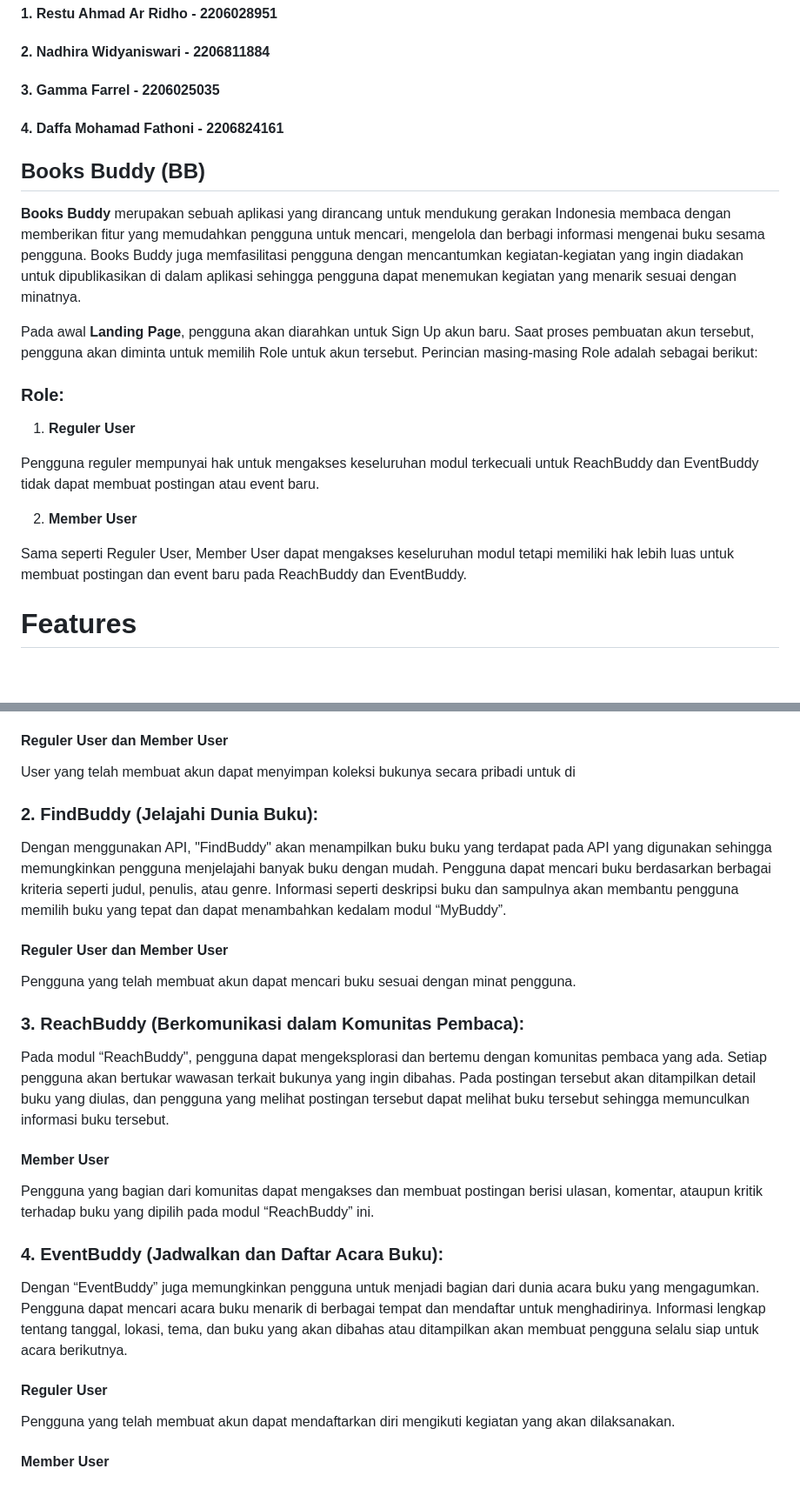
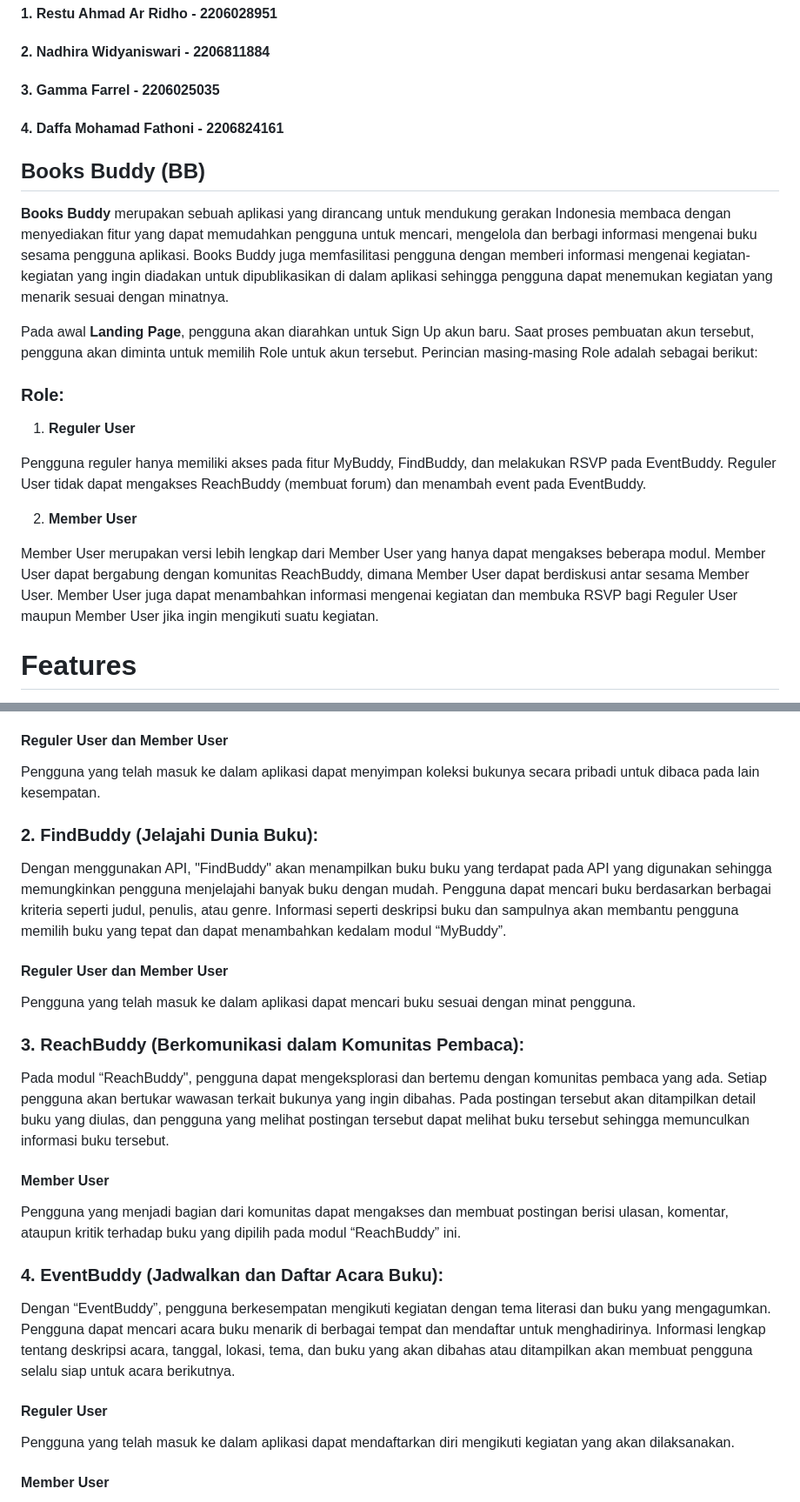
Before and after one commit to jago-bikin-web/book-buddy, a Markdown page: README.md, 2 parts joined by grey strips. Shown at 87% size. GitHub-like rendering; blank space fills up the shorter version.

Commit message:
feat: menambahkan README

```diff
--- a/README.md
+++ b/README.md
@@ -3,23 +3,23 @@
 ### Kelompok E06:
 #### 1. Restu Ahmad Ar Ridho	- 2206028951
 #### 2. Nadhira Widyaniswari 	- 2206811884
-#### 3. Gamma Farrel		- 2206025035
+#### 3. Gamma Farrel		    - 2206025035
 #### 4. Daffa Mohamad Fathoni	- 2206824161
 
 ## **Books Buddy (BB)**
 
-**Books Buddy** merupakan sebuah aplikasi yang dirancang untuk mendukung gerakan Indonesia membaca dengan memberikan fitur yang memudahkan pengguna untuk mencari, mengelola dan berbagi informasi mengenai buku sesama pengguna. Books Buddy juga memfasilitasi pengguna dengan mencantumkan kegiatan-kegiatan yang ingin diadakan untuk dipublikasikan di dalam aplikasi sehingga pengguna dapat menemukan kegiatan yang menarik sesuai dengan minatnya.
+**Books Buddy** merupakan sebuah aplikasi yang dirancang untuk mendukung gerakan Indonesia membaca dengan menyediakan fitur yang dapat memudahkan pengguna untuk mencari, mengelola dan berbagi informasi mengenai buku sesama pengguna aplikasi. Books Buddy juga memfasilitasi pengguna dengan memberi informasi mengenai kegiatan-kegiatan yang ingin diadakan untuk dipublikasikan di dalam aplikasi sehingga pengguna dapat menemukan kegiatan yang menarik sesuai dengan minatnya.
 
 Pada awal **Landing Page**, pengguna akan diarahkan untuk Sign Up akun baru. Saat proses pembuatan akun tersebut, pengguna akan diminta untuk memilih Role untuk akun tersebut. Perincian masing-masing Role adalah sebagai berikut:
 
 ### Role:
 1. **Reguler User**
 
-Pengguna reguler mempunyai hak untuk mengakses keseluruhan modul terkecuali untuk ReachBuddy dan EventBuddy tidak dapat membuat postingan atau event baru.
+Pengguna reguler hanya memiliki akses pada fitur MyBuddy, FindBuddy, dan melakukan RSVP pada EventBuddy. Reguler User tidak dapat mengakses ReachBuddy (membuat forum) dan menambah event pada EventBuddy.
 
 2. **Member User**
 
-Sama seperti Reguler User, Member User dapat mengakses keseluruhan modul tetapi memiliki hak lebih luas untuk membuat postingan dan event baru pada ReachBuddy dan EventBuddy.
+Member User merupakan versi lebih lengkap dari Member User yang hanya dapat mengakses beberapa modul. Member User dapat bergabung dengan komunitas ReachBuddy, dimana Member User dapat berdiskusi antar sesama Member User. Member User juga dapat menambahkan informasi mengenai kegiatan dan membuka RSVP bagi Reguler User maupun Member User jika ingin mengikuti suatu kegiatan.
 
 # Features
 
@@ -42,25 +42,25 @@ Adapun fitur utama dalam aplikasi ini adalah sebagai berikut:
 Pada modul “MyBuddy” pengguna dengan mudah melacak dan mengelola koleksi buku pribadinya. Pengguna dapat memfilter koleksi bukunya sesuai keinginan seperti buku yang dimiliki, yang ingin dibaca, dan sedang dibaca. Pada setiap buku terdapat informasi mengenai judul buku dan ulasan yang diberikan oleh pengguna serta track page.
 
 #### Reguler User dan Member User
-User yang telah membuat akun dapat menyimpan koleksi bukunya secara pribadi untuk di
+Pengguna yang telah masuk ke dalam aplikasi dapat menyimpan koleksi bukunya secara pribadi untuk dibaca pada lain kesempatan.
 
 ### 2. FindBuddy (Jelajahi Dunia Buku):
 Dengan menggunakan API, "FindBuddy" akan menampilkan buku buku yang terdapat pada API yang digunakan sehingga memungkinkan pengguna menjelajahi banyak buku dengan mudah. Pengguna dapat mencari buku berdasarkan berbagai kriteria seperti judul, penulis, atau genre. Informasi seperti deskripsi buku dan sampulnya akan membantu pengguna memilih buku yang tepat dan dapat menambahkan kedalam modul “MyBuddy”.
 
 #### Reguler User dan Member User
-Pengguna yang telah membuat akun dapat mencari buku sesuai dengan minat pengguna.
+Pengguna yang telah masuk ke dalam aplikasi dapat mencari buku sesuai dengan minat pengguna.
 
 ### 3. ReachBuddy (Berkomunikasi dalam Komunitas Pembaca):
 Pada modul “ReachBuddy", pengguna dapat mengeksplorasi dan bertemu dengan komunitas pembaca yang ada. Setiap pengguna akan bertukar wawasan terkait bukunya yang ingin dibahas. Pada postingan tersebut akan ditampilkan detail buku yang diulas, dan pengguna yang melihat postingan tersebut dapat melihat buku tersebut sehingga memunculkan informasi buku tersebut.
 
 #### Member User
-Pengguna yang bagian dari komunitas dapat mengakses dan membuat postingan berisi ulasan, komentar, ataupun kritik terhadap buku yang dipilih pada modul “ReachBuddy” ini.
+Pengguna yang menjadi bagian dari komunitas dapat mengakses dan membuat postingan berisi ulasan, komentar, ataupun kritik terhadap buku yang dipilih pada modul “ReachBuddy” ini.
 
 ### 4. EventBuddy (Jadwalkan dan Daftar Acara Buku):
-Dengan “EventBuddy” juga memungkinkan pengguna untuk menjadi bagian dari dunia acara buku yang mengagumkan. Pengguna dapat mencari acara buku menarik di berbagai tempat dan mendaftar untuk menghadirinya. Informasi lengkap tentang tanggal, lokasi, tema, dan buku yang akan dibahas atau ditampilkan akan membuat pengguna selalu siap untuk acara berikutnya.
+Dengan “EventBuddy”, pengguna berkesempatan mengikuti kegiatan dengan tema literasi dan buku yang mengagumkan. Pengguna dapat mencari acara buku menarik di berbagai tempat dan mendaftar untuk menghadirinya. Informasi lengkap tentang deskripsi acara, tanggal, lokasi, tema, dan buku yang akan dibahas atau ditampilkan akan membuat pengguna selalu siap untuk acara berikutnya.
 
 #### Reguler User
-Pengguna yang telah membuat akun dapat mendaftarkan diri mengikuti kegiatan yang akan dilaksanakan.
+Pengguna yang telah masuk ke dalam aplikasi dapat mendaftarkan diri mengikuti kegiatan yang akan dilaksanakan.
 
 #### Member User
 Pengguna yang merupakan bagian dari komunitas dapat menambahkan acara kegiatan yang berkaitan dengan buku dan dapat melihat daftar peserta yang terdaftar pada acara tertentu.
```
